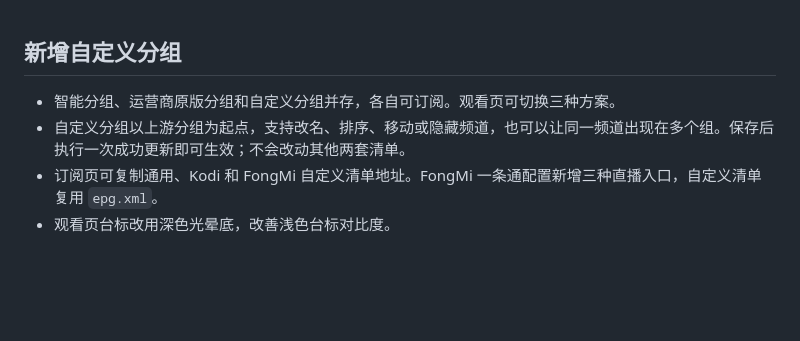
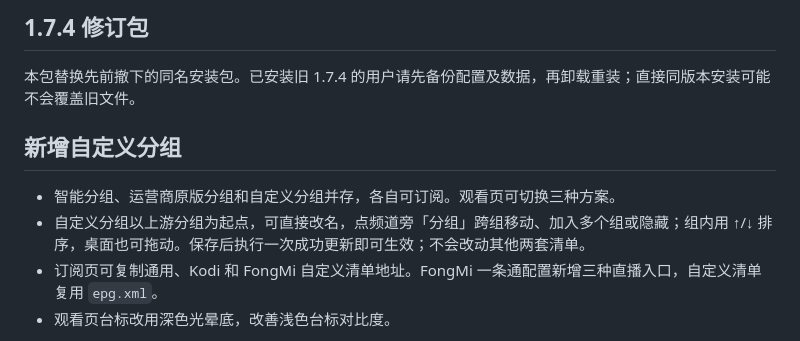
Before and after one commit to justinguo7777/jsydiptv, a Markdown page: docs/release-notes-1.7.4.md, the part around the change. GitHub-like rendering; blank space fills up the shorter version.

```diff
--- a/docs/release-notes-1.7.4.md
+++ b/docs/release-notes-1.7.4.md
@@ -1,7 +1,11 @@
+## 1.7.4 修订包
+
+本包替换先前撤下的同名安装包。已安装旧 1.7.4 的用户请先备份配置及数据，再卸载重装；直接同版本安装可能不会覆盖旧文件。
+
 ## 新增自定义分组
 
 - 智能分组、运营商原版分组和自定义分组并存，各自可订阅。观看页可切换三种方案。
-- 自定义分组以上游分组为起点，支持改名、排序、移动或隐藏频道，也可以让同一频道出现在多个组。保存后执行一次成功更新即可生效；不会改动其他两套清单。
+- 自定义分组以上游分组为起点，可直接改名，点频道旁「分组」跨组移动、加入多个组或隐藏；组内用 ↑/↓ 排序，桌面也可拖动。保存后执行一次成功更新即可生效；不会改动其他两套清单。
 - 订阅页可复制通用、Kodi 和 FongMi 自定义清单地址。FongMi 一条通配置新增三种直播入口，自定义清单复用 `epg.xml`。
 - 观看页台标改用深色光晕底，改善浅色台标对比度。
 
```
Also changed, not shown: README.md (+1 -1 lines), docs/screenshot-settings.png, 5 other files.
